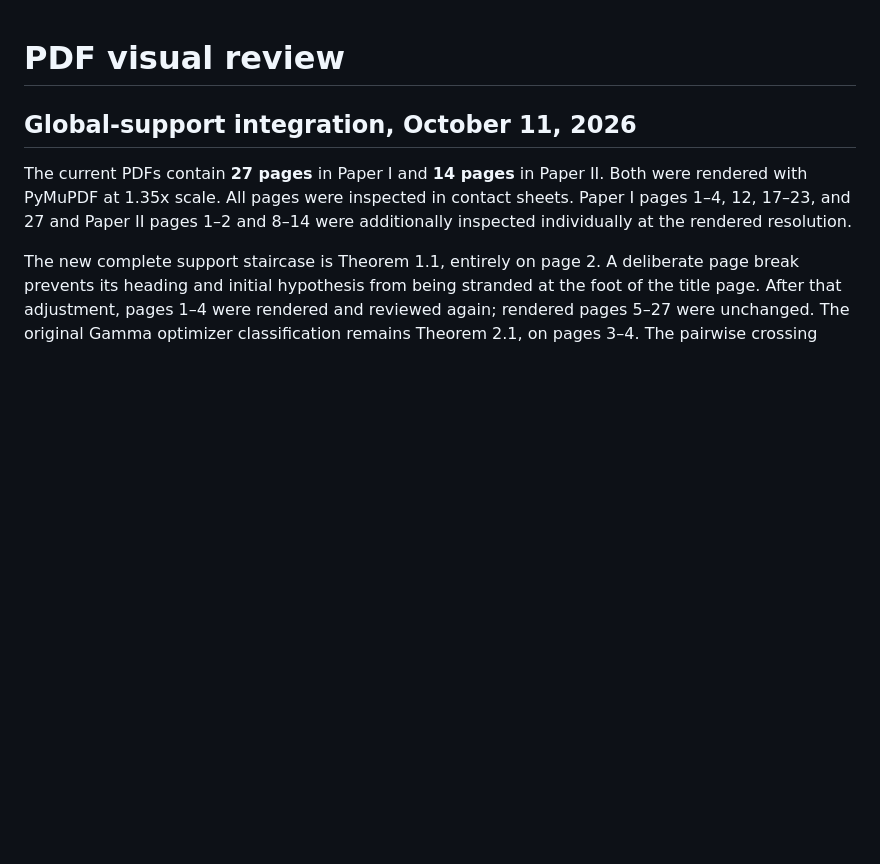
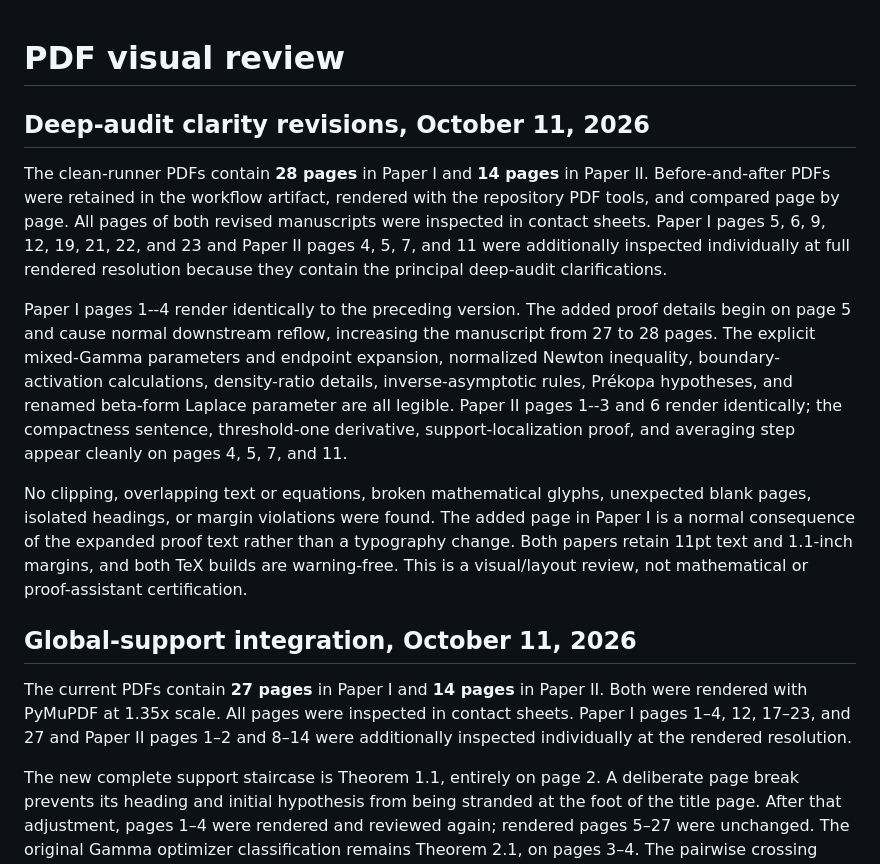
Before and after one commit to long-mathematics/mds-coverage-optimization, a Markdown page: docs/VISUAL_REVIEW.md, the part around the change. Drawn GitHub-style; blank space fills up the shorter version.

Commit message:
Record visual review of deep-audit manuscript revisions

```diff
--- a/docs/VISUAL_REVIEW.md
+++ b/docs/VISUAL_REVIEW.md
@@ -1,4 +1,12 @@
 # PDF visual review
+
+## Deep-audit clarity revisions, October 11, 2026
+
+The clean-runner PDFs contain **28 pages** in Paper I and **14 pages** in Paper II. Before-and-after PDFs were retained in the workflow artifact, rendered with the repository PDF tools, and compared page by page. All pages of both revised manuscripts were inspected in contact sheets. Paper I pages 5, 6, 9, 12, 19, 21, 22, and 23 and Paper II pages 4, 5, 7, and 11 were additionally inspected individually at full rendered resolution because they contain the principal deep-audit clarifications.
+
+Paper I pages 1--4 render identically to the preceding version. The added proof details begin on page 5 and cause normal downstream reflow, increasing the manuscript from 27 to 28 pages. The explicit mixed-Gamma parameters and endpoint expansion, normalized Newton inequality, boundary-activation calculations, density-ratio details, inverse-asymptotic rules, Prékopa hypotheses, and renamed beta-form Laplace parameter are all legible. Paper II pages 1--3 and 6 render identically; the compactness sentence, threshold-one derivative, support-localization proof, and averaging step appear cleanly on pages 4, 5, 7, and 11.
+
+No clipping, overlapping text or equations, broken mathematical glyphs, unexpected blank pages, isolated headings, or margin violations were found. The added page in Paper I is a normal consequence of the expanded proof text rather than a typography change. Both papers retain 11pt text and 1.1-inch margins, and both TeX builds are warning-free. This is a visual/layout review, not mathematical or proof-assistant certification.
 
 ## Global-support integration, October 11, 2026
 
```
